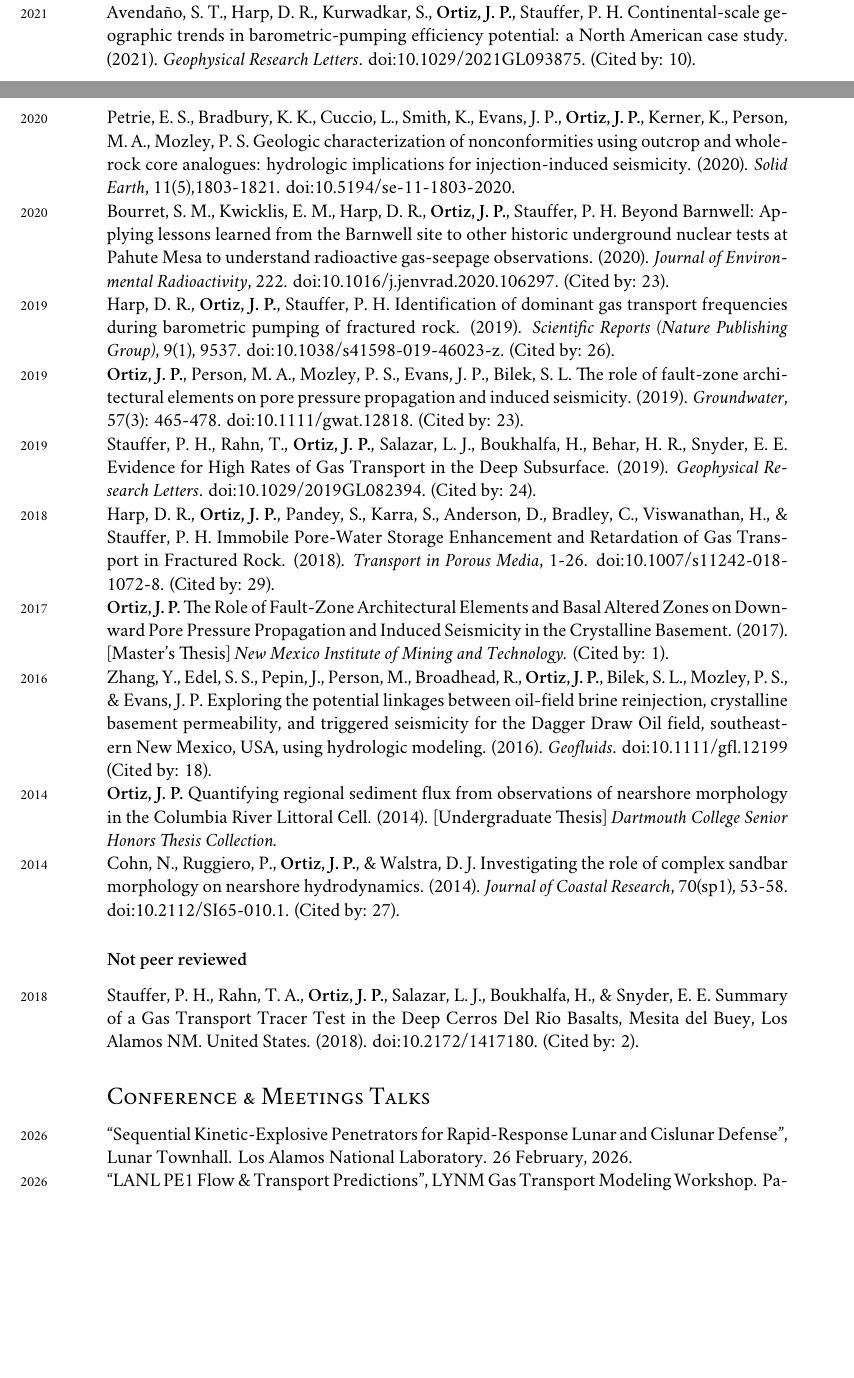
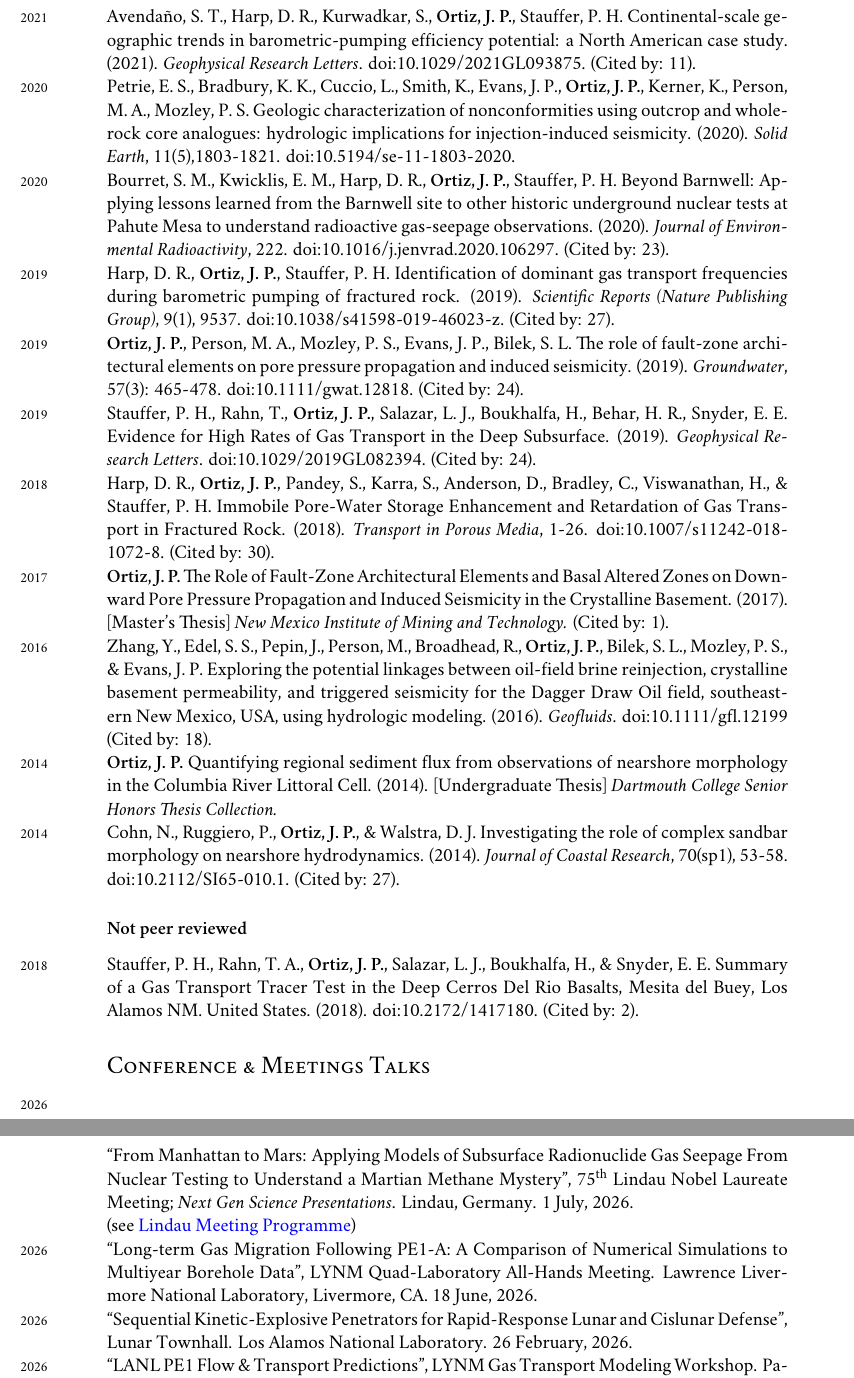
Before and after one commit to johnportiz14/cv, a LaTeX CV (john_ortiz_cv.tex, which reads citations.tex): two parts of pages 10 and 11 of 15 before the commit and two parts of pages 11 and 12 of 15 after it, joined at a grey line, cut so that both start at the same text, the shorter picture padded with empty space. Compiled offline with XeLaTeX; a missing font is replaced by an installed copy or a similar font.

Commit message:
Add LYNM All-hands talk.

```diff
--- a/citations.tex
+++ b/citations.tex
@@ -4,25 +4,25 @@
 \newcommand{\citiindex}{10}
 %-------Per-article Citations-------------
 %%% ARTICLE #[0]: (2018) TransportinPorousMed_Immobileporewatersto
-\newcommand{\TransportinPorousMedOOOOImmobileporewatersto}{(Cited by: 29).}
-%%% ARTICLE #[1]: (2014) JournalofCoastalRese_Investigatingtherole
+\newcommand{\TransportinPorousMedOOOOImmobileporewatersto}{(Cited by: 30).}
+%%% ARTICLE #[1]: (2019) ScientificReports_Identificationofdomi
+\newcommand{\ScientificReportsOOOOIdentificationofdomi}{(Cited by: 27).}
+%%% ARTICLE #[2]: (2014) JournalofCoastalRese_Investigatingtherole
 \newcommand{\JournalofCoastalReseOOOOInvestigatingtherole}{(Cited by: 27).}
-%%% ARTICLE #[2]: (2019) ScientificReports_Identificationofdomi
-\newcommand{\ScientificReportsOOOOIdentificationofdomi}{(Cited by: 26).}
-%%% ARTICLE #[3]: (2019) GeophysicalResearchL_EvidenceforHighRates
+%%% ARTICLE #[3]: (2019) Groundwater_TheRoleofFaultZoneAr
+\newcommand{\GroundwaterOOOOTheRoleofFaultZoneAr}{(Cited by: 24).}
+%%% ARTICLE #[4]: (2019) GeophysicalResearchL_EvidenceforHighRates
 \newcommand{\GeophysicalResearchLOOOOEvidenceforHighRates}{(Cited by: 24).}
-%%% ARTICLE #[4]: (2020) JournalofEnvironment_BeyondBarnwellApplyi
+%%% ARTICLE #[5]: (2020) JournalofEnvironment_BeyondBarnwellApplyi
 \newcommand{\JournalofEnvironmentOOOOBeyondBarnwellApplyi}{(Cited by: 23).}
-%%% ARTICLE #[5]: (2019) Groundwater_TheRoleofFaultZoneAr
-\newcommand{\GroundwaterOOOOTheRoleofFaultZoneAr}{(Cited by: 23).}
 %%% ARTICLE #[6]: (2022) Journalofenvironment_Gasdiffusionthroughv
 \newcommand{\JournalofenvironmentOOOOGasdiffusionthroughv}{(Cited by: 19).}
 %%% ARTICLE #[7]: (2016) Geofluids_Exploringthepotentia
 \newcommand{\GeofluidsOOOOExploringthepotentia}{(Cited by: 18).}
 %%% ARTICLE #[8]: (2022) GeophysicalResearchL_Barometricpumpingthr
-\newcommand{\GeophysicalResearchLOOOOBarometricpumpingthr}{(Cited by: 11).}
+\newcommand{\GeophysicalResearchLOOOOBarometricpumpingthr}{(Cited by: 13).}
 %%% ARTICLE #[9]: (2021) Geophysicalresearchl_ContinentalScaleGeog
-\newcommand{\GeophysicalresearchlOOOOContinentalScaleGeog}{(Cited by: 10).}
+\newcommand{\GeophysicalresearchlOOOOContinentalScaleGeog}{(Cited by: 11).}
 %%% ARTICLE #[10]: (2024) EnvironmentalScience_Rethinkingporosityba
 \newcommand{\EnvironmentalScienceOOOORethinkingporosityba}{(Cited by: 8).}
 %%% ARTICLE #[11]: (2025) JournalofEnvironment_Preferentialadsorpti
--- a/john_ortiz_cv.tex
+++ b/john_ortiz_cv.tex
@@ -1350,6 +1354,17 @@ the Deep Cerros Del Rio Basalts, Mesita del Buey, Los Alamos NM. United States.
 
 \subsection*{Conference \& Meetings Talks}
 \label{sec:conference-talks}  %label for linking to sections
+%
+\years{2026} ``From Manhattan to Mars: Applying Models of Subsurface
+Radionuclide Gas Seepage From Nuclear Testing to Understand a Martian Methane
+Mystery'', \nth{75} Lindau Nobel Laureate Meeting; \textit{Next Gen Science
+Presentations}. Lindau, Germany.  1 July, 2026.\\
+(see \href{https://www.mediatheque.lindau-nobel.org/meetings/2026/programme/42971}{Lindau Meeting Programme})\\
+%
+\years{2026} ``Long-term Gas Migration Following PE1-A: A Comparison of
+Numerical Simulations to Multiyear Borehole Data'', LYNM Quad-Laboratory
+All-Hands Meeting. Lawrence Livermore National Laboratory, Livermore, CA.  18
+June, 2026.\\
 %
 \years{2026} ``Sequential Kinetic-Explosive Penetrators for
 Rapid-Response Lunar and Cislunar Defense'',
```
Also changed, not shown: john_ortiz_cv.pdf, citations.tex (30 more changed lines), john_ortiz_cv.tex (16 more changed lines), 1 other file.
